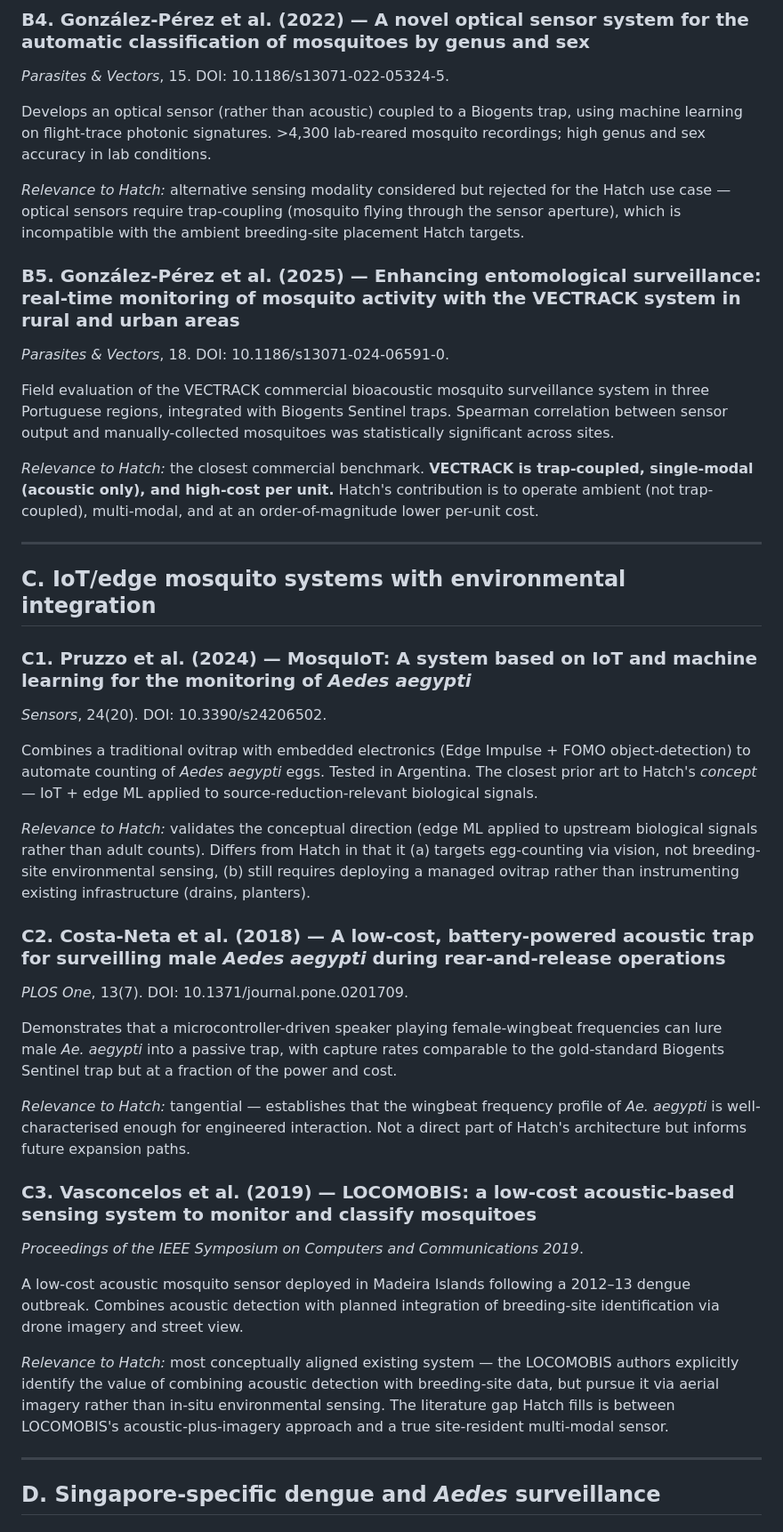
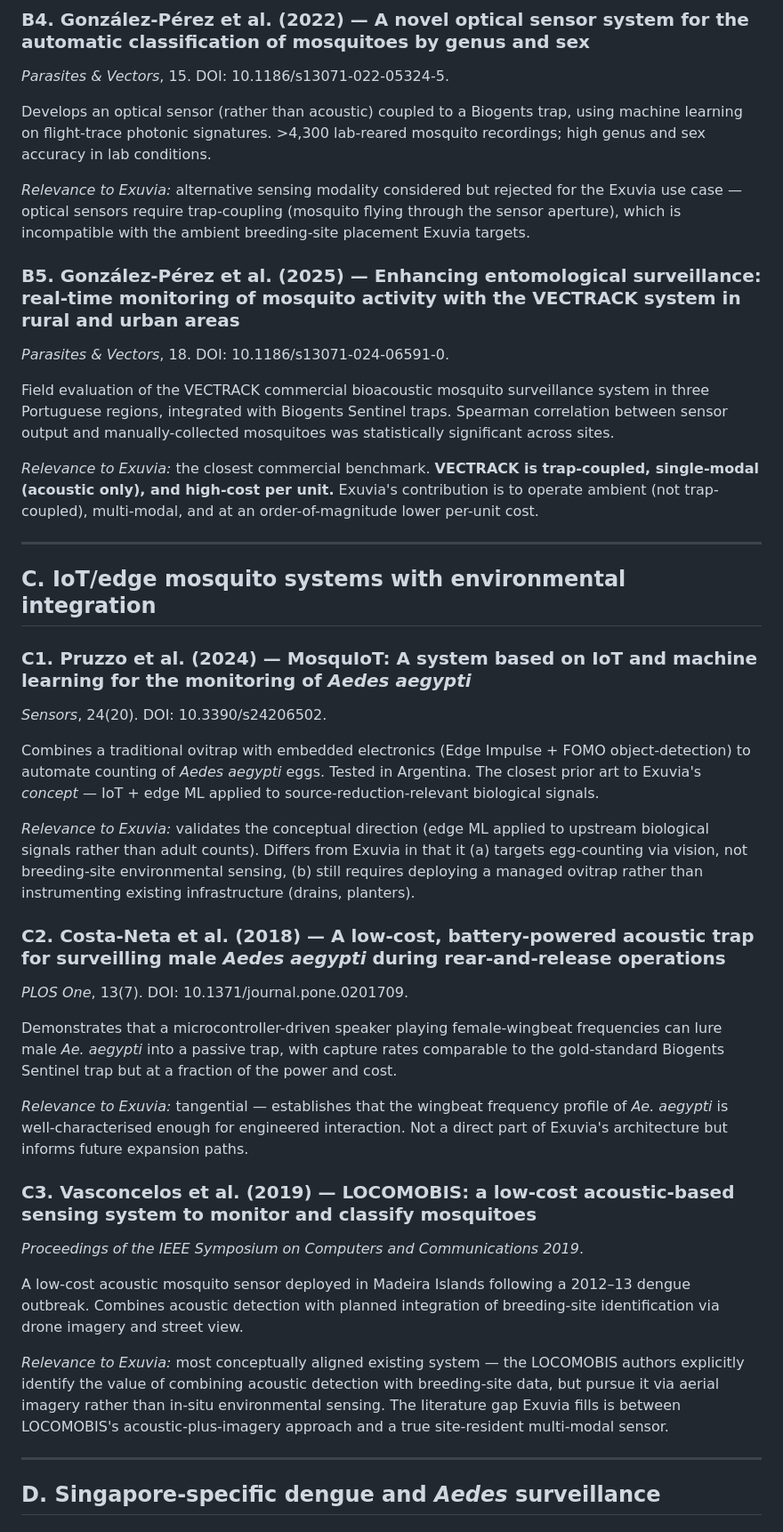
Before and after one commit to PaarthSonkiya/hatch, a Markdown page: docs/literature-review.md, the part around one of its changes. Shown at 89% size. Drawn GitHub-style.

```diff
--- a/docs/literature-review.md
+++ b/docs/literature-review.md
@@ -59,14 +59,14 @@ Proposes a CNN explicitly designed for robustness to environmental noise in fiel
 
 Develops an optical sensor (rather than acoustic) coupled to a Biogents trap, using machine learning on flight-trace photonic signatures. >4,300 lab-reared mosquito recordings; high genus and sex accuracy in lab conditions.
 
-*Relevance to Hatch:* alternative sensing modality considered but rejected for the Hatch use case — optical sensors require trap-coupling (mosquito flying through the sensor aperture), which is incompatible with the ambient breeding-site placement Hatch targets.
+*Relevance to Exuvia:* alternative sensing modality considered but rejected for the Exuvia use case — optical sensors require trap-coupling (mosquito flying through the sensor aperture), which is incompatible with the ambient breeding-site placement Exuvia targets.
 
 ### B5. González-Pérez et al. (2025) — Enhancing entomological surveillance: real-time monitoring of mosquito activity with the VECTRACK system in rural and urban areas
 *Parasites & Vectors*, 18. DOI: 10.1186/s13071-024-06591-0.
 
 Field evaluation of the VECTRACK commercial bioacoustic mosquito surveillance system in three Portuguese regions, integrated with Biogents Sentinel traps. Spearman correlation between sensor output and manually-collected mosquitoes was statistically significant across sites.
 
-*Relevance to Hatch:* the closest commercial benchmark. **VECTRACK is trap-coupled, single-modal (acoustic only), and high-cost per unit.** Hatch's contribution is to operate ambient (not trap-coupled), multi-modal, and at an order-of-magnitude lower per-unit cost.
+*Relevance to Exuvia:* the closest commercial benchmark. **VECTRACK is trap-coupled, single-modal (acoustic only), and high-cost per unit.** Exuvia's contribution is to operate ambient (not trap-coupled), multi-modal, and at an order-of-magnitude lower per-unit cost.
 
 ---
 
@@ -75,23 +75,23 @@ Field evaluation of the VECTRACK commercial bioacoustic mosquito surveillance sy
 ### C1. Pruzzo et al. (2024) — MosquIoT: A system based on IoT and machine learning for the monitoring of *Aedes aegypti*
 *Sensors*, 24(20). DOI: 10.3390/s24206502.
 
-Combines a traditional ovitrap with embedded electronics (Edge Impulse + FOMO object-detection) to automate counting of *Aedes aegypti* eggs. Tested in Argentina. The closest prior art to Hatch's *concept* — IoT + edge ML applied to source-reduction-relevant biological signals.
+Combines a traditional ovitrap with embedded electronics (Edge Impulse + FOMO object-detection) to automate counting of *Aedes aegypti* eggs. Tested in Argentina. The closest prior art to Exuvia's *concept* — IoT + edge ML applied to source-reduction-relevant biological signals.
 
-*Relevance to Hatch:* validates the conceptual direction (edge ML applied to upstream biological signals rather than adult counts). Differs from Hatch in that it (a) targets egg-counting via vision, not breeding-site environmental sensing, (b) still requires deploying a managed ovitrap rather than instrumenting existing infrastructure (drains, planters).
+*Relevance to Exuvia:* validates the conceptual direction (edge ML applied to upstream biological signals rather than adult counts). Differs from Exuvia in that it (a) targets egg-counting via vision, not breeding-site environmental sensing, (b) still requires deploying a managed ovitrap rather than instrumenting existing infrastructure (drains, planters).
 
 ### C2. Costa-Neta et al. (2018) — A low-cost, battery-powered acoustic trap for surveilling male *Aedes aegypti* during rear-and-release operations
 *PLOS One*, 13(7). DOI: 10.1371/journal.pone.0201709.
 
 Demonstrates that a microcontroller-driven speaker playing female-wingbeat frequencies can lure male *Ae. aegypti* into a passive trap, with capture rates comparable to the gold-standard Biogents Sentinel trap but at a fraction of the power and cost.
 
-*Relevance to Hatch:* tangential — establishes that the wingbeat frequency profile of *Ae. aegypti* is well-characterised enough for engineered interaction. Not a direct part of Hatch's architecture but informs future expansion paths.
+*Relevance to Exuvia:* tangential — establishes that the wingbeat frequency profile of *Ae. aegypti* is well-characterised enough for engineered interaction. Not a direct part of Exuvia's architecture but informs future expansion paths.
 
 ### C3. Vasconcelos et al. (2019) — LOCOMOBIS: a low-cost acoustic-based sensing system to monitor and classify mosquitoes
 *Proceedings of the IEEE Symposium on Computers and Communications 2019*.
 
 A low-cost acoustic mosquito sensor deployed in Madeira Islands following a 2012–13 dengue outbreak. Combines acoustic detection with planned integration of breeding-site identification via drone imagery and street view.
 
-*Relevance to Hatch:* most conceptually aligned existing system — the LOCOMOBIS authors explicitly identify the value of combining acoustic detection with breeding-site data, but pursue it via aerial imagery rather than in-situ environmental sensing. The literature gap Hatch fills is between LOCOMOBIS's acoustic-plus-imagery approach and a true site-resident multi-modal sensor.
+*Relevance to Exuvia:* most conceptually aligned existing system — the LOCOMOBIS authors explicitly identify the value of combining acoustic detection with breeding-site data, but pursue it via aerial imagery rather than in-situ environmental sensing. The literature gap Exuvia fills is between LOCOMOBIS's acoustic-plus-imagery approach and a true site-resident multi-modal sensor.
 
 ---
 
```
Also changed, not shown: other parts of docs/literature-review.md (+28 -28 lines).
